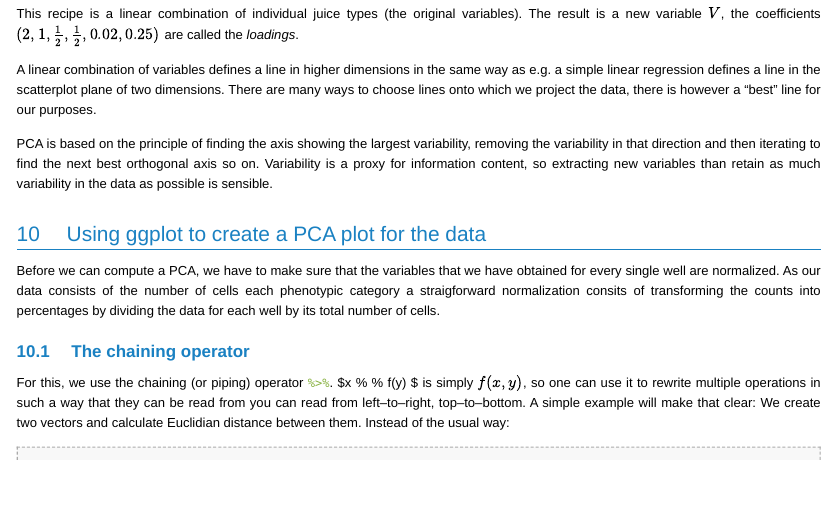
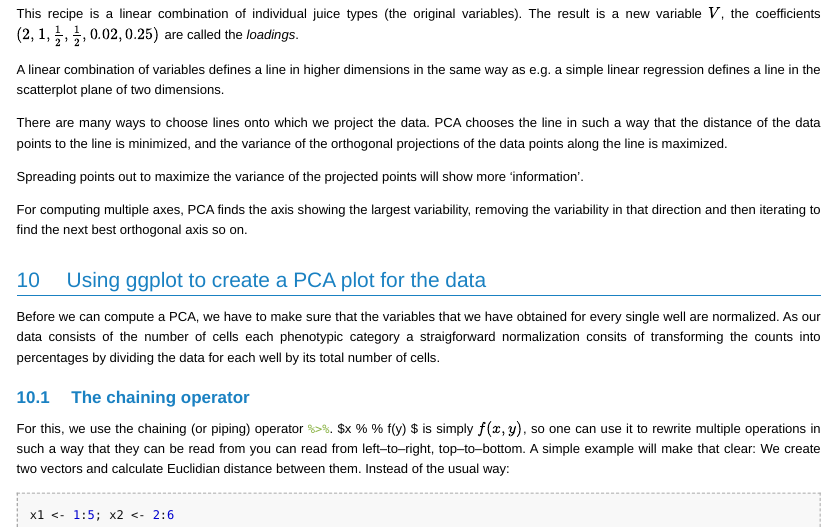
Before and after one commit to b-klaus/htm_course_2016, an R Markdown document (Tutorial_HTM_2016.Rmd): the page in a window 1100 px wide, from 6260 px down. The pictures show the output file Tutorial_HTM_2016.html that the author committed with the source, opened offline.

Commit message:
improved explanations in  PCA section

```diff
--- a/Tutorial_HTM_2016.Rmd
+++ b/Tutorial_HTM_2016.Rmd
@@ -292,15 +292,19 @@ $(2,1,\frac{1}{2},\frac{1}{2},0.02,0.25)$
  are called the _loadings_.
 
 A linear combination of variables defines a line in higher dimensions in the same way
-as e.g. a simple linear regression defines a line in the scatterplot plane of two dimensions. There
-are many ways to choose lines onto which we project the data, there is however a
-"best" line for our purposes.
+as e.g. a simple linear regression defines a line in the scatterplot plane of two dimensions.
 
-PCA is based on the principle of finding the axis showing the largest variability,
+There are many ways to choose lines onto which we project the data.
+PCA chooses the line in such a way that the distance of the data points
+to the line is minimized, and the variance of the orthogonal projections
+of the data points along the line is maximized.
+
+Spreading points out to maximize the variance of the projected points will show
+more 'information'.
+
+For computing multiple axes, PCA finds the axis showing the largest variability,
 removing the variability in that direction and then iterating to find
-the next best orthogonal axis so on. Variability is a proxy for information content,
-so extracting new variables than retain as much variability in the data as possible
-is sensible.
+the next best orthogonal axis so on.
 
 # Using ggplot to create a PCA plot for the data
 
```
Also changed, not shown: Tutorial_HTM_2016.html.
